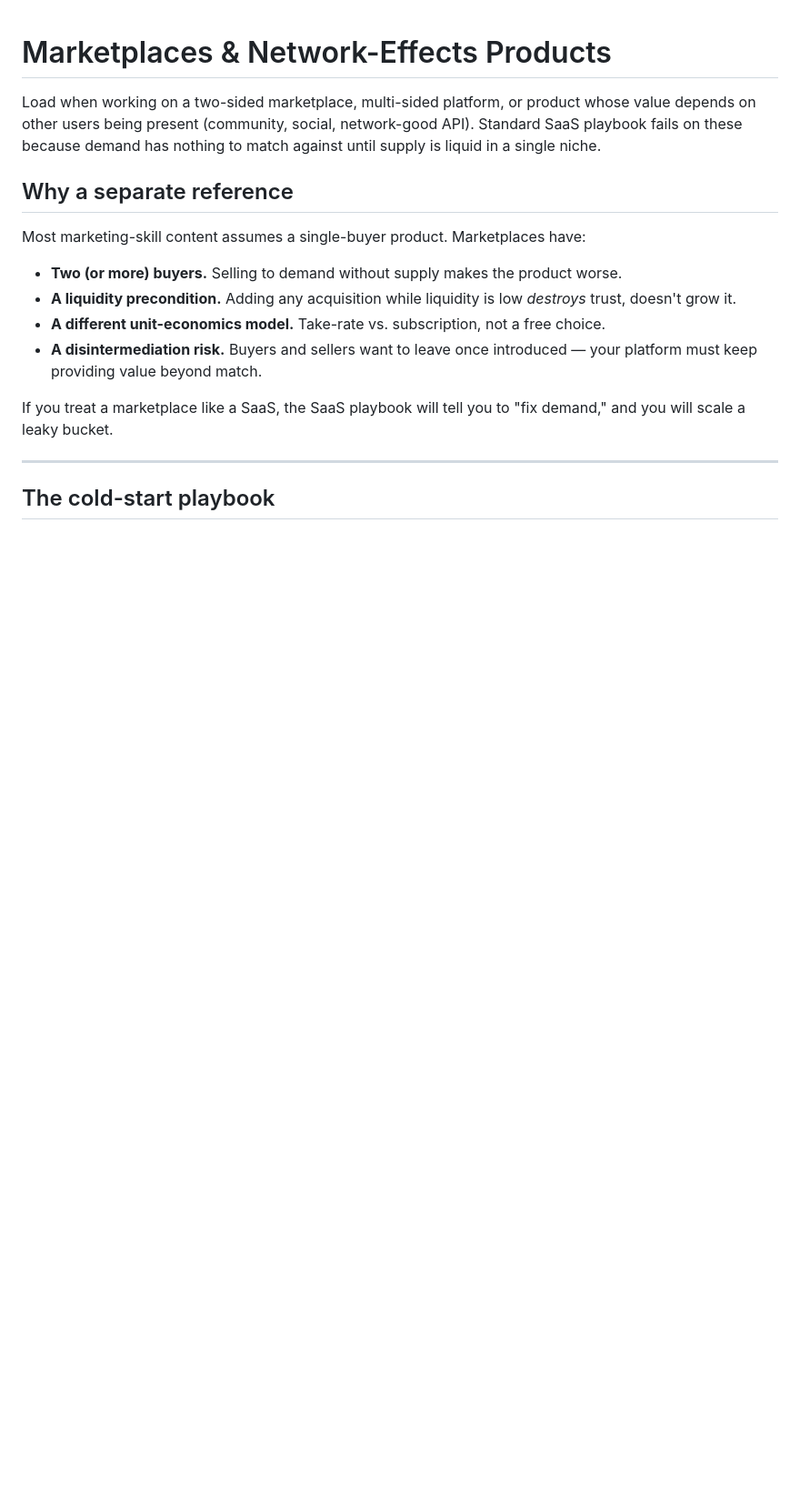
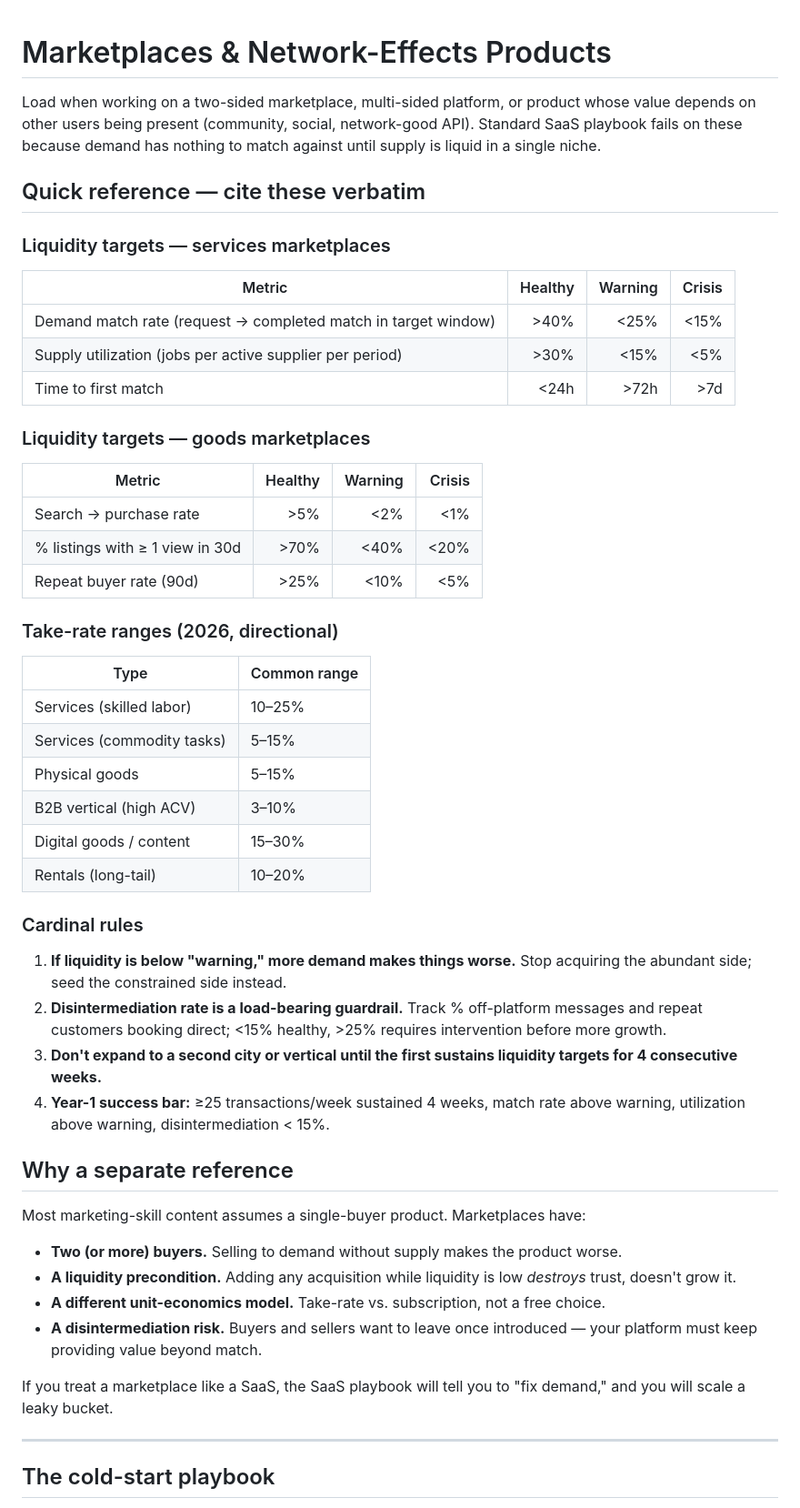
Before and after one commit to bobisme/marketing-may, a Markdown page: references/marketplace_network.md, the part around the change. Shown at 91% size. GitHub-like rendering; blank space fills up the shorter version.

```diff
--- a/references/marketplace_network.md
+++ b/references/marketplace_network.md
@@ -1,6 +1,42 @@
 # Marketplaces & Network-Effects Products
 
 Load when working on a two-sided marketplace, multi-sided platform, or product whose value depends on other users being present (community, social, network-good API). Standard SaaS playbook fails on these because demand has nothing to match against until supply is liquid in a single niche.
+
+## Quick reference — cite these verbatim
+
+### Liquidity targets — services marketplaces
+
+| Metric | Healthy | Warning | Crisis |
+|---|---:|---:|---:|
+| Demand match rate (request → completed match in target window) | >40% | <25% | <15% |
+| Supply utilization (jobs per active supplier per period) | >30% | <15% | <5% |
+| Time to first match | <24h | >72h | >7d |
+
+### Liquidity targets — goods marketplaces
+
+| Metric | Healthy | Warning | Crisis |
+|---|---:|---:|---:|
+| Search → purchase rate | >5% | <2% | <1% |
+| % listings with ≥ 1 view in 30d | >70% | <40% | <20% |
+| Repeat buyer rate (90d) | >25% | <10% | <5% |
+
+### Take-rate ranges (2026, directional)
+
+| Type | Common range |
+|---|---|
+| Services (skilled labor) | 10–25% |
+| Services (commodity tasks) | 5–15% |
+| Physical goods | 5–15% |
+| B2B vertical (high ACV) | 3–10% |
+| Digital goods / content | 15–30% |
+| Rentals (long-tail) | 10–20% |
+
+### Cardinal rules
+
+1. **If liquidity is below "warning," more demand makes things worse.** Stop acquiring the abundant side; seed the constrained side instead.
+2. **Disintermediation rate is a load-bearing guardrail.** Track % off-platform messages and repeat customers booking direct; <15% healthy, >25% requires intervention before more growth.
+3. **Don't expand to a second city or vertical until the first sustains liquidity targets for 4 consecutive weeks.**
+4. **Year-1 success bar:** ≥25 transactions/week sustained 4 weeks, match rate above warning, utilization above warning, disintermediation < 15%.
 
 ## Why a separate reference
 
```
Also changed, not shown: SKILL.md (+11 -0 lines), references/stats_primer.md (+16 -0 lines).
